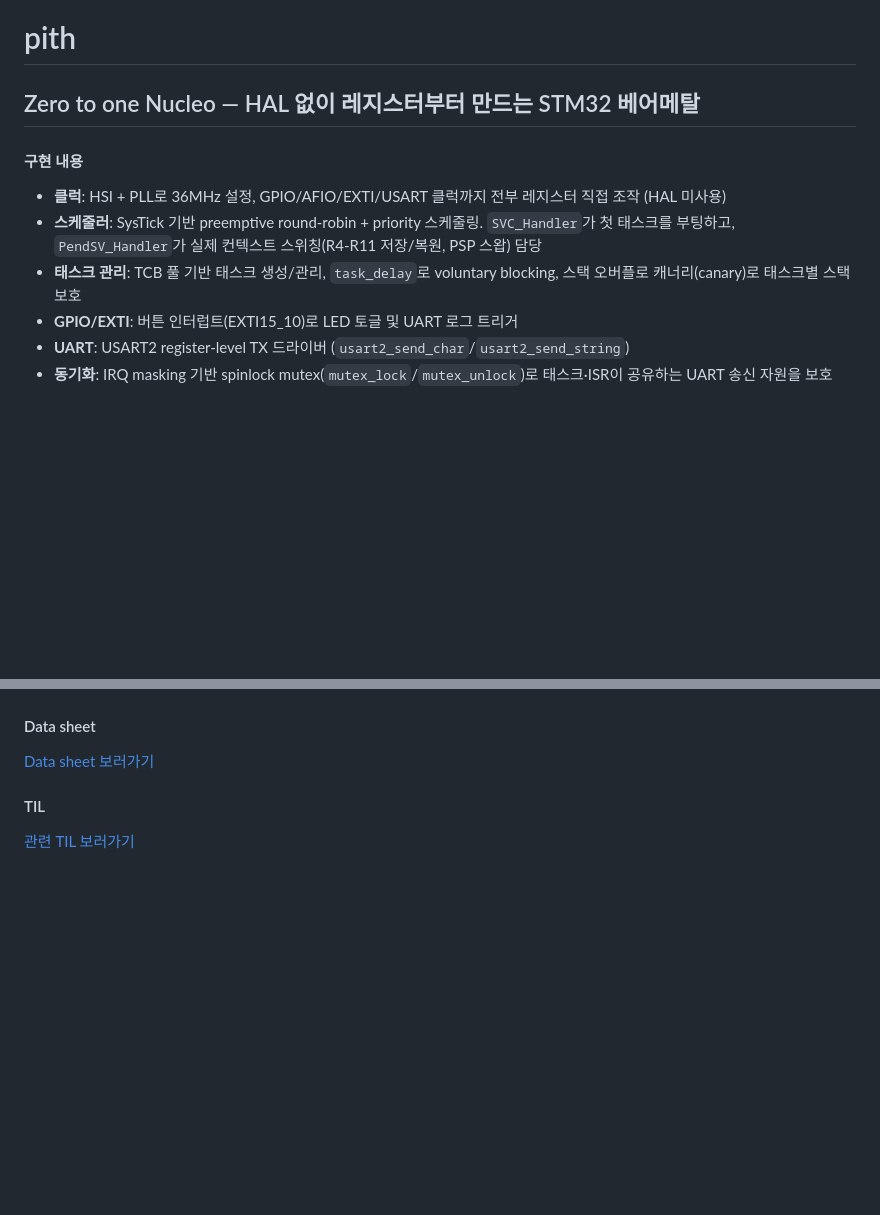
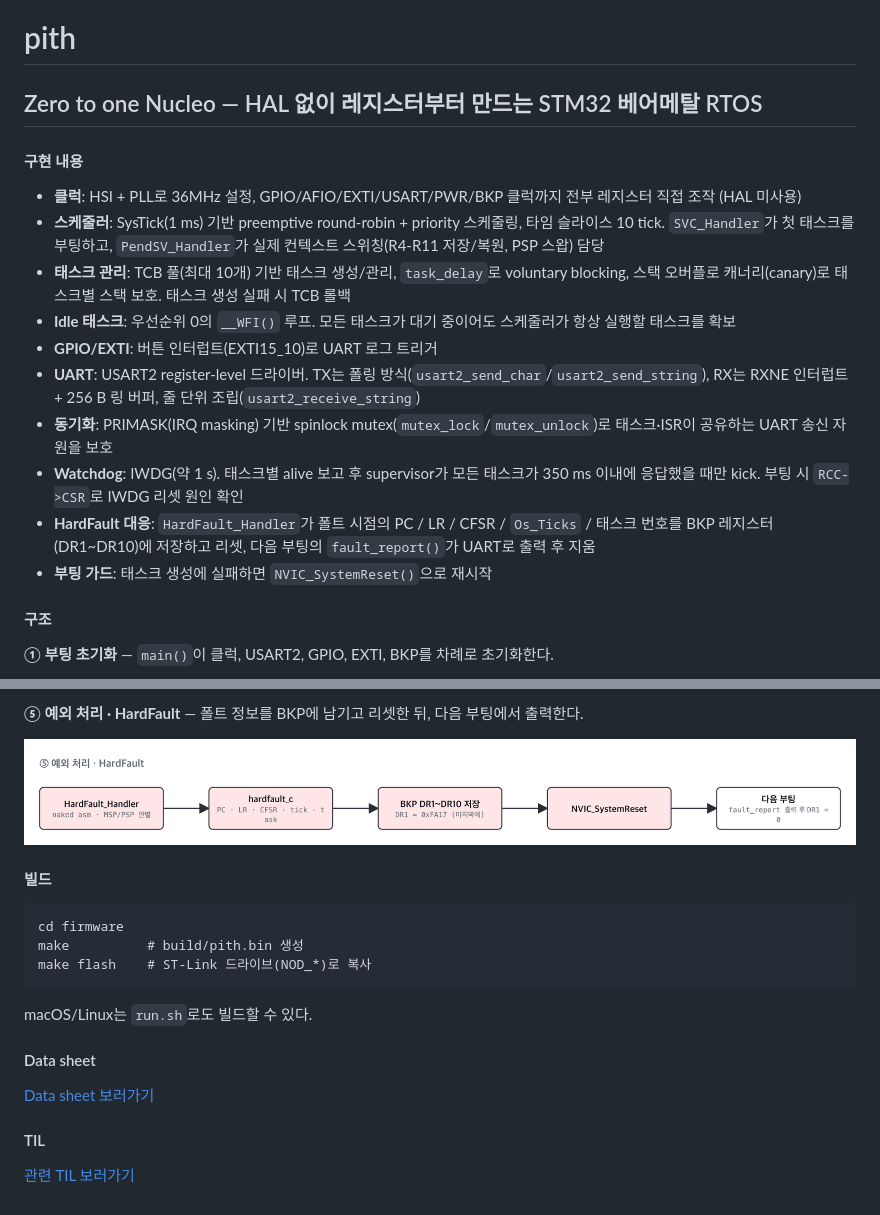
Before and after one commit to ilfpns/pith, a Markdown page: README.md, 2 parts joined by grey strips. Rendered like a GitHub page; pictures changed too: docs/diagrams/05-hardfault.png (added); blank space fills up the shorter version.

Commit message:
Remind

````diff
--- a/README.md
+++ b/README.md
@@ -1,10 +1,18 @@
 # pith
-Zero to one Nucleo — HAL 없이 레지스터부터 만드는 STM32 베어메탈
+Zero to one Nucleo — HAL 없이 레지스터부터 만드는 STM32 베어메탈 RTOS
 -----
 #### 구현 내용
-- **클럭**: HSI + PLL로 36MHz 설정, GPIO/AFIO/EXTI/USART 클럭까지 전부 레지스터 직접 조작 (HAL 미사용)
-- **스케줄러**: SysTick 기반 preemptive round-robin + priority 스케줄링. `SVC_Handler`가 첫 태스크를 부팅하고, `PendSV_Handler`가 실제 컨텍스트 스위칭(R4-R11 저장/복원, PSP 스왑) 담당
-- **태스크 관리**: TCB 풀 기반 태스크 생성/관리, `task_delay`로 voluntary blocking, 스택 오버플로 캐너리(canary)로 태스크별 스택 보호
-- **GPIO/EXTI**: 버튼 인터럽트(EXTI15_10)로 LED 토글 및 UART 로그 트리거
-- **UART**: USART2 register-level TX 드라이버 (`usart2_send_char`/`usart2_send_string`)
-- **동기화**: IRQ masking 기반 spinlock mutex(`mutex_lock`/`mutex_unlock`)로 태스크·ISR이 공유하는 UART 송신 자원을 보호
+- **클럭**: HSI + PLL로 36MHz 설정, GPIO/AFIO/EXTI/USART/PWR/BKP 클럭까지 전부 레지스터 직접 조작 (HAL 미사용)
+- **스케줄러**: SysTick(1 ms) 기반 preemptive round-robin + priority 스케줄링, 타임 슬라이스 10 tick. `SVC_Handler`가 첫 태스크를 부팅하고, `PendSV_Handler`가 실제 컨텍스트 스위칭(R4-R11 저장/복원, PSP 스왑) 담당
+- **태스크 관리**: TCB 풀(최대 10개) 기반 태스크 생성/관리, `task_delay`로 voluntary blocking, 스택 오버플로 캐너리(canary)로 태스크별 스택 보호. 태스크 생성 실패 시 TCB 롤백
+- **Idle 태스크**: 우선순위 0의 `__WFI()` 루프. 모든 태스크가 대기 중이어도 스케줄러가 항상 실행할 태스크를 확보
+- **GPIO/EXTI**: 버튼 인터럽트(EXTI15_10)로 UART 로그 트리거
+- **UART**: USART2 register-level 드라이버. TX는 폴링 방식(`usart2_send_char`/`usart2_send_string`), RX는 RXNE 인터럽트 + 256 B 링 버퍼, 줄 단위 조립(`usart2_receive_string`)
+- **동기화**: PRIMASK(IRQ masking) 기반 spinlock mutex(`mutex_lock`/`mutex_unlock`)로 태스크·ISR이 공유하는 UART 송신 자원을 보호
+- **Watchdog**: IWDG(약 1 s). 태스크별 alive 보고 후 supervisor가 모든 태스크가 350 ms 이내에 응답했을 때만 kick. 부팅 시 `RCC->CSR`로 IWDG 리셋 원인 확인
+- **HardFault 대응**: `HardFault_Handler`가 폴트 시점의 PC / LR / CFSR / `Os_Ticks` / 태스크 번호를 BKP 레지스터(DR1~DR10)에 저장하고 리셋, 다음 부팅의 `fault_report()`가 UART로 출력 후 지움
+- **부팅 가드**: 태스크 생성에 실패하면 `NVIC_SystemReset()`으로 재시작
+
+#### 구조
+**① 부팅 초기화** — `main()`이 클럭, USART2, GPIO, EXTI, BKP를 차례로 초기화한다.
+
@@ -11,3 +33,14 @@ Zero to one Nucleo — HAL 없이 레지스터부터 만드는 STM32 베어메
+**⑤ 예외 처리 · HardFault** — 폴트 정보를 BKP에 남기고 리셋한 뒤, 다음 부팅에서 출력한다.
+
+![HardFault](docs/diagrams/05-hardfault.png)
+
+#### 빌드
+```
+cd firmware
+make          # build/pith.bin 생성
+make flash    # ST-Link 드라이브(NOD_*)로 복사
+```
+macOS/Linux는 `run.sh`로도 빌드할 수 있다.
 
 #### Data sheet
 [Data sheet 보러가기](https://www.st.com/resource/en/reference_manual/cd00171190-stm32f101-103-105-107-stm32f100-series-armbased-32bit-mcus-stmicroelectronics.pdf)
````
Also changed, not shown: other parts of README.md (+14 -0 lines), docs/diagrams/01-boot-init.png (added), docs/diagrams/02-boot-sequence.png (added), docs/diagrams/03-runtime-scheduling.png (added), docs/diagrams/04-interrupts.png (added).
